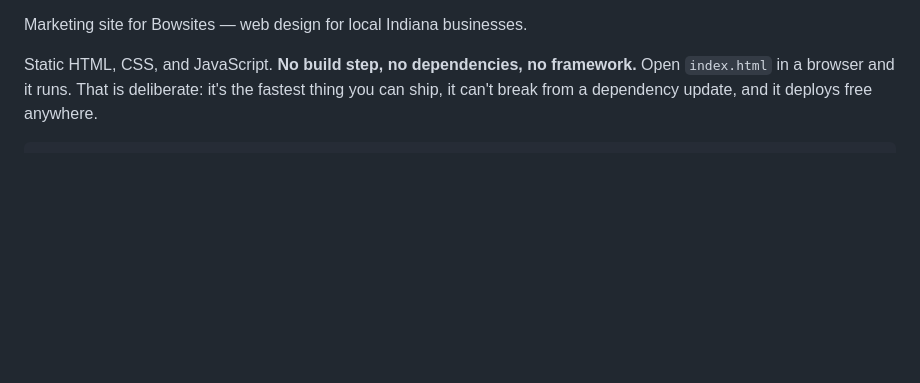
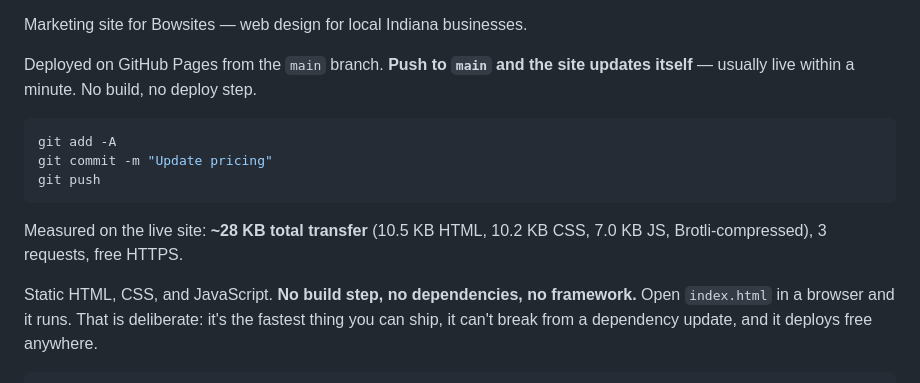
Before and after one commit to RyanBowman19/ryanbowman19.github.io, a Markdown page: README.md, the part around one of its changes. Rendered like a GitHub page; blank space fills up the shorter version.

````diff
--- a/README.md
+++ b/README.md
@@ -3,4 +5,16 @@
 Marketing site for Bowsites — web design for local Indiana businesses.
+
+Deployed on GitHub Pages from the `main` branch. **Push to `main` and the site
+updates itself** — usually live within a minute. No build, no deploy step.
+
+```powershell
+git add -A
+git commit -m "Update pricing"
+git push
+```
+
+Measured on the live site: **~28 KB total transfer** (10.5 KB HTML, 10.2 KB CSS,
+7.0 KB JS, Brotli-compressed), 3 requests, free HTTPS.
 
 Static HTML, CSS, and JavaScript. **No build step, no dependencies, no framework.**
 Open `index.html` in a browser and it runs. That is deliberate: it's the fastest
````
Also changed, not shown: other parts of README.md (+52 -45 lines).
